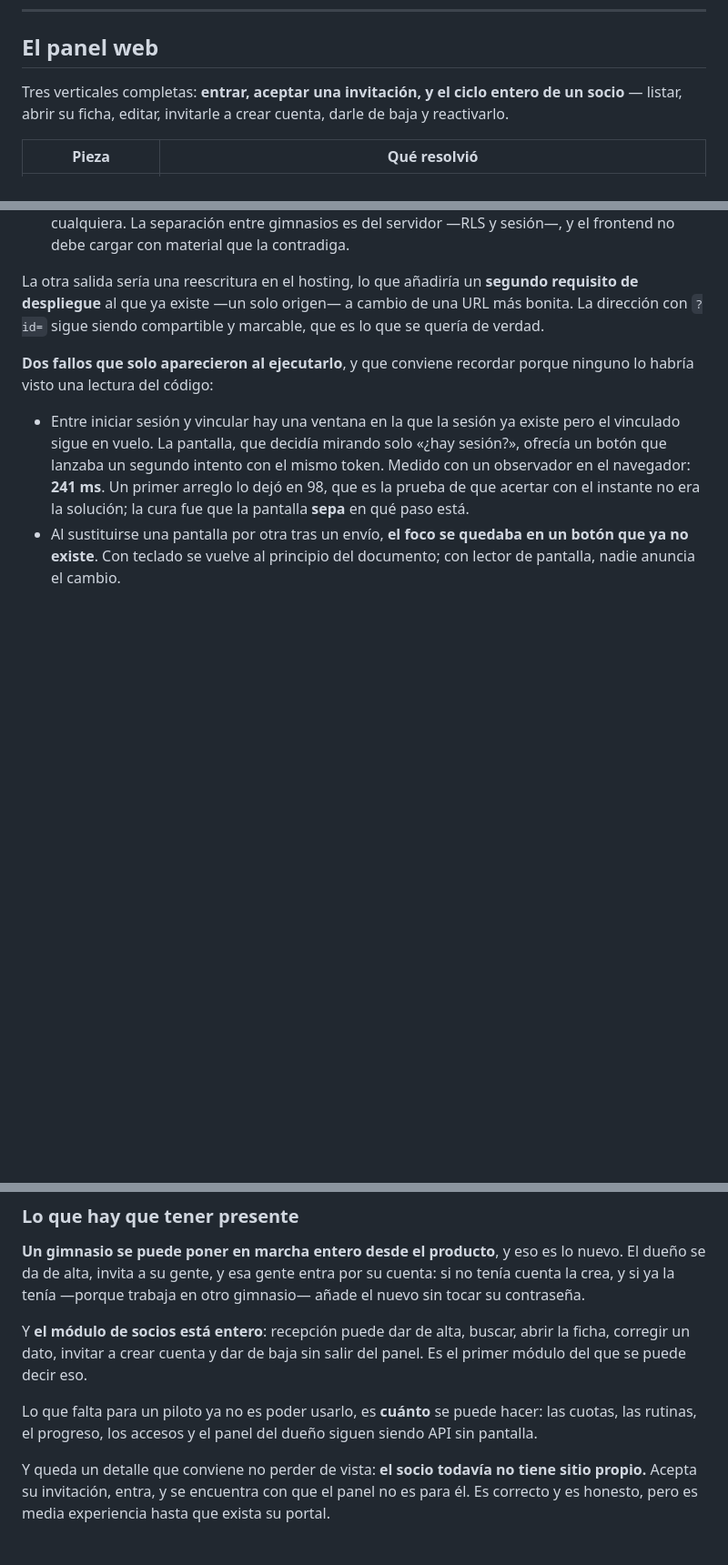
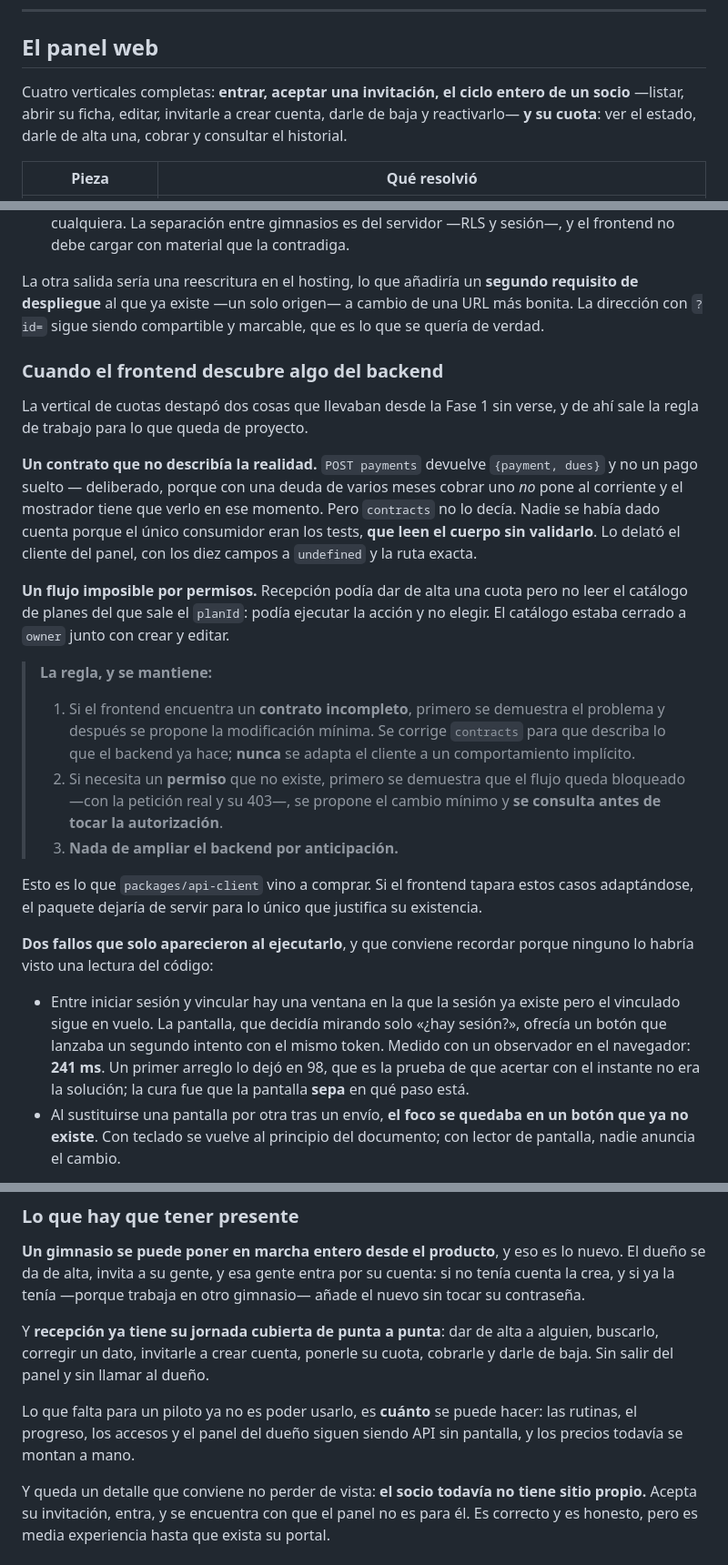
Before and after one commit to pumaplys/GYMLAB, a Markdown page: docs/00-estado.md, 3 parts joined by grey strips. Shown at 91% size. GitHub-like rendering; blank space fills up the shorter version.

Commit message:
docs: estado de main tras la cuota del socio
Recepcion ya tiene su jornada cubierta de punta a punta: dar de alta a alguien,
buscarlo, corregir un dato, invitarle a crear cuenta, ponerle su cuota, cobrarle
y darle de baja. Sin salir del panel y sin llamar al dueno.

Se anade la regla de trabajo que sale de esta vertical, porque es la que hay que
mantener y no vive en ningun sitio del repositorio:

- contrato incompleto -> demostrar primero, modificacion minima despues, y se
  corrige `contracts` para que describa lo que el backend ya hace; nunca se
  adapta el cliente a un comportamiento implicito;
- permiso que falta -> demostrar que el flujo queda bloqueado, proponer el
  cambio minimo y CONSULTAR antes de tocar la autorizacion;
- nada de ampliar el backend por anticipacion.

Con los dos casos reales que la motivan: la respuesta de registrar un pago, que
la API devolvia asi desde la Fase 1 sin que el contrato lo dijera —y que nadie
vio porque los tests leen el cuerpo sin validarlo—, y el catalogo de planes
cerrado a `owner`, que dejaba a recepcion pudiendo contratar sin poder elegir.

Deudas nuevas: los planes se leen pero no se gestionan desde el panel, y
congelar, cancelar y anular siguen sin pantalla.

Co-Authored-By: Claude Opus 5 <noreply@anthropic.com>

```diff
--- a/docs/00-estado.md
+++ b/docs/00-estado.md
@@ -48,9 +48,10 @@ usuario y contraseña, y recepción puede ver y dar de alta socios.
 
 ## El panel web
 
-Tres verticales completas: **entrar, aceptar una invitación, y el ciclo entero
-de un socio** — listar, abrir su ficha, editar, invitarle a crear cuenta, darle
-de baja y reactivarlo.
+Cuatro verticales completas: **entrar, aceptar una invitación, el ciclo entero
+de un socio** —listar, abrir su ficha, editar, invitarle a crear cuenta, darle
+de baja y reactivarlo— **y su cuota**: ver el estado, darle de alta una, cobrar
+y consultar el historial.
 
 | Pieza | Qué resolvió |
 |---|---|
@@ -90,6 +92,37 @@ La otra salida sería una reescritura en el hosting, lo que añadiría un **segu
 requisito de despliegue** al que ya existe —un solo origen— a cambio de una URL
 más bonita. La dirección con `?id=` sigue siendo compartible y marcable, que es
 lo que se quería de verdad.
+
+### Cuando el frontend descubre algo del backend
+
+La vertical de cuotas destapó dos cosas que llevaban desde la Fase 1 sin verse,
+y de ahí sale la regla de trabajo para lo que queda de proyecto.
+
+**Un contrato que no describía la realidad.** `POST payments` devuelve
+`{payment, dues}` y no un pago suelto — deliberado, porque con una deuda de
+varios meses cobrar uno *no* pone al corriente y el mostrador tiene que verlo en
+ese momento. Pero `contracts` no lo decía. Nadie se había dado cuenta porque el
+único consumidor eran los tests, **que leen el cuerpo sin validarlo**. Lo delató
+el cliente del panel, con los diez campos a `undefined` y la ruta exacta.
+
+**Un flujo imposible por permisos.** Recepción podía dar de alta una cuota pero
+no leer el catálogo de planes del que sale el `planId`: podía ejecutar la acción
+y no elegir. El catálogo estaba cerrado a `owner` junto con crear y editar.
+
+> **La regla, y se mantiene:**
+>
+> 1. Si el frontend encuentra un **contrato incompleto**, primero se demuestra
+>    el problema y después se propone la modificación mínima. Se corrige
+>    `contracts` para que describa lo que el backend ya hace; **nunca** se
+>    adapta el cliente a un comportamiento implícito.
+> 2. Si necesita un **permiso** que no existe, primero se demuestra que el flujo
+>    queda bloqueado —con la petición real y su 403—, se propone el cambio
+>    mínimo y **se consulta antes de tocar la autorización**.
+> 3. **Nada de ampliar el backend por anticipación.**
+
+Esto es lo que `packages/api-client` vino a comprar. Si el frontend tapara estos
+casos adaptándose, el paquete dejaría de servir para lo único que justifica su
+existencia.
 
 **Dos fallos que solo aparecieron al ejecutarlo**, y que conviene recordar
 porque ninguno lo habría visto una lectura del código:
@@ -247,13 +282,13 @@ nuevo. El dueño se da de alta, invita a su gente, y esa gente entra por su
 cuenta: si no tenía cuenta la crea, y si ya la tenía —porque trabaja en otro
 gimnasio— añade el nuevo sin tocar su contraseña.
 
-Y **el módulo de socios está entero**: recepción puede dar de alta, buscar,
-abrir la ficha, corregir un dato, invitar a crear cuenta y dar de baja sin salir
-del panel. Es el primer módulo del que se puede decir eso.
+Y **recepción ya tiene su jornada cubierta de punta a punta**: dar de alta a
+alguien, buscarlo, corregir un dato, invitarle a crear cuenta, ponerle su cuota,
+cobrarle y darle de baja. Sin salir del panel y sin llamar al dueño.
 
 Lo que falta para un piloto ya no es poder usarlo, es **cuánto** se puede hacer:
-las cuotas, las rutinas, el progreso, los accesos y el panel del dueño siguen
-siendo API sin pantalla.
+las rutinas, el progreso, los accesos y el panel del dueño siguen siendo API sin
+pantalla, y los precios todavía se montan a mano.
 
 Y queda un detalle que conviene no perder de vista: **el socio todavía no tiene
 sitio propio.** Acepta su invitación, entra, y se encuentra con que el panel no
```
Also changed, not shown: other parts of docs/00-estado.md (+5 -2 lines).
